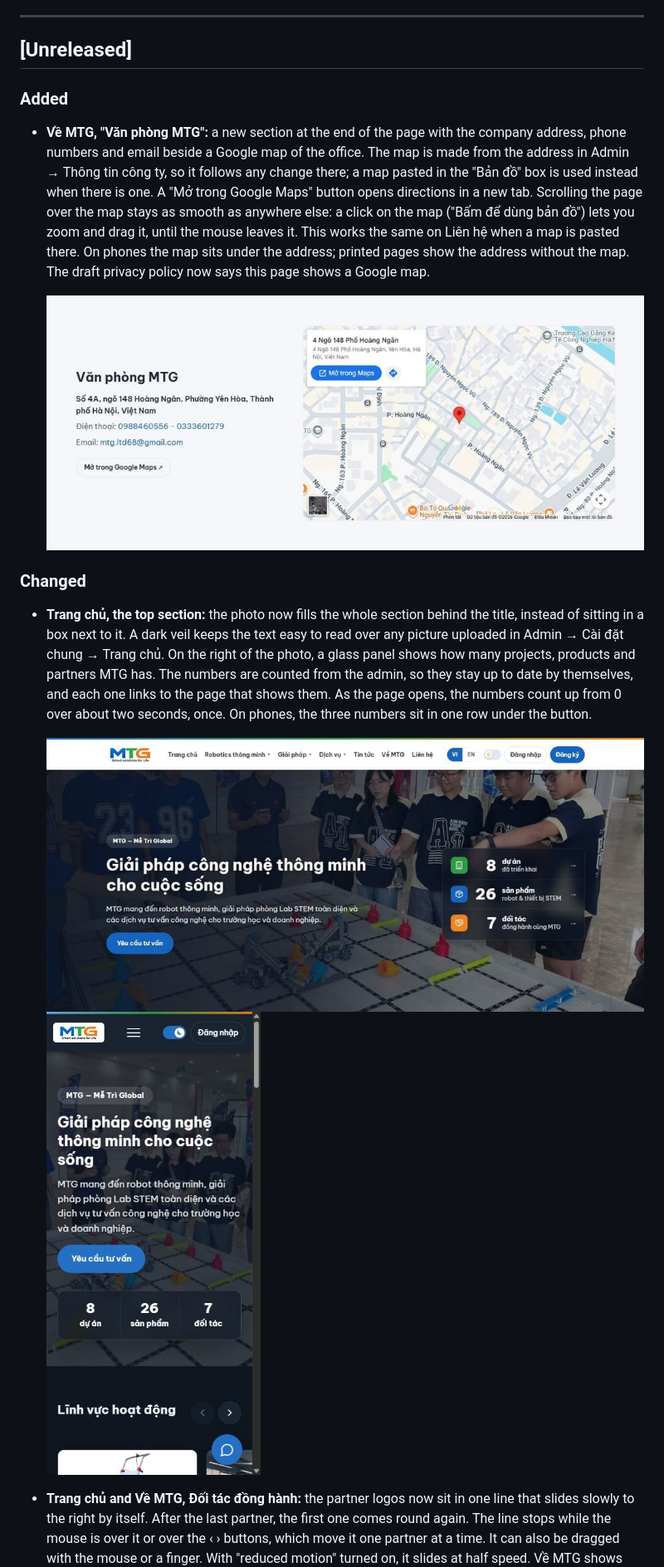
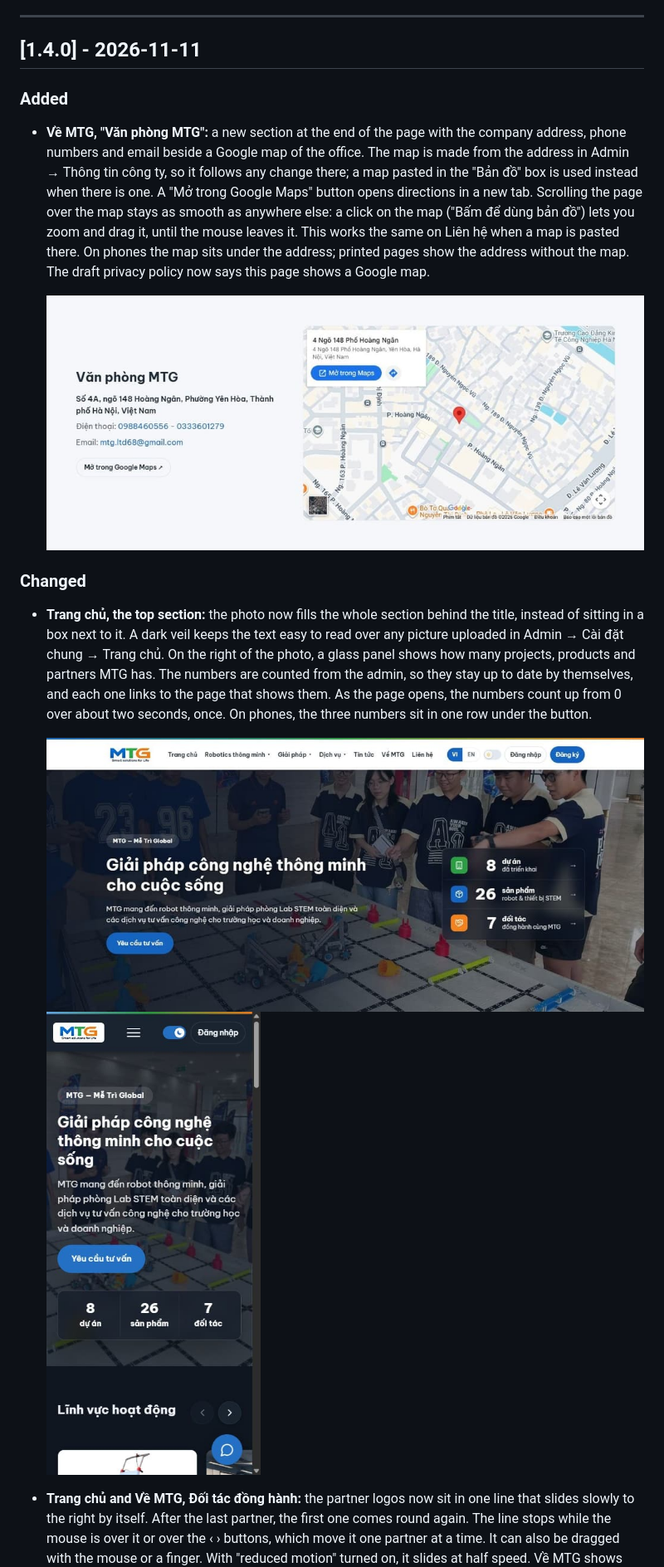
Before and after one commit to KClabio/MTGlobal, a Markdown page: CHANGELOG.md, the part around one of its changes. Shown at 83% size. Rendered like a GitHub page.

```diff
--- a/CHANGELOG.md
+++ b/CHANGELOG.md
@@ -6,17 +6,17 @@ Each release published on GitHub is one version: the first is **1.0.0** and ever
 
 ---
 
-## [Unreleased]
+## [1.4.0] - 2026-11-11
 
 ### Added
 - **Về MTG, "Văn phòng MTG":** a new section at the end of the page with the company address, phone numbers and email beside a Google map of the office. The map is made from the address in Admin → Thông tin công ty, so it follows any change there; a map pasted in the "Bản đồ" box is used instead when there is one. A "Mở trong Google Maps" button opens directions in a new tab. Scrolling the page over the map stays as smooth as anywhere else: a click on the map ("Bấm để dùng bản đồ") lets you zoom and drag it, until the mouse leaves it. This works the same on Liên hệ when a map is pasted there. On phones the map sits under the address; printed pages show the address without the map. The draft privacy policy now says this page shows a Google map.
 
-  ![Về MTG: the office address beside the Google map](docs/screenshots/1.3.4/about-map.jpg)
+  ![Về MTG: the office address beside the Google map](docs/screenshots/1.4.0/about-map.jpg)
 
 ### Changed
 - **Trang chủ, the top section:** the photo now fills the whole section behind the title, instead of sitting in a box next to it. A dark veil keeps the text easy to read over any picture uploaded in Admin → Cài đặt chung → Trang chủ. On the right of the photo, a glass panel shows how many projects, products and partners MTG has. The numbers are counted from the admin, so they stay up to date by themselves, and each one links to the page that shows them. As the page opens, the numbers count up from 0 over about two seconds, once. On phones, the three numbers sit in one row under the button.
 
-  ![Trang chủ: the photo behind the title, the figures panel on the right](docs/screenshots/1.3.4/home-hero-background.jpg)
-  ![Trang chủ on a phone, in dark mode](docs/screenshots/1.3.4/home-hero-phone-dark.jpg)
+  ![Trang chủ: the photo behind the title, the figures panel on the right](docs/screenshots/1.4.0/home-hero-background.jpg)
+  ![Trang chủ on a phone, in dark mode](docs/screenshots/1.4.0/home-hero-phone-dark.jpg)
 - **Trang chủ and Về MTG, Đối tác đồng hành:** the partner logos now sit in one line that slides slowly to the right by itself. After the last partner, the first one comes round again. The line stops while the mouse is over it or over the ‹ › buttons, which move it one partner at a time. It can also be dragged with the mouse or a finger. With "reduced motion" turned on, it slides at half speed. Về MTG shows the same sliding line.
 
```
Also changed, not shown: other parts of CHANGELOG.md (+2 -2 lines), docs/screenshots/1.4.0/about-map.jpg (renamed from docs/screenshots/1.3.4/about-map.jpg), docs/screenshots/1.4.0/home-hero-background.jpg (renamed from docs/screenshots/1.3.4/home-hero-background.jpg), docs/screenshots/1.4.0/home-hero-phone-dark.jpg (renamed from docs/screenshots/1.3.4/home-hero-phone-dark.jpg), docs/screenshots/1.4.0/home-partner-row.jpg (renamed from docs/screenshots/1.3.4/home-partner-row.jpg), 1 other file.
